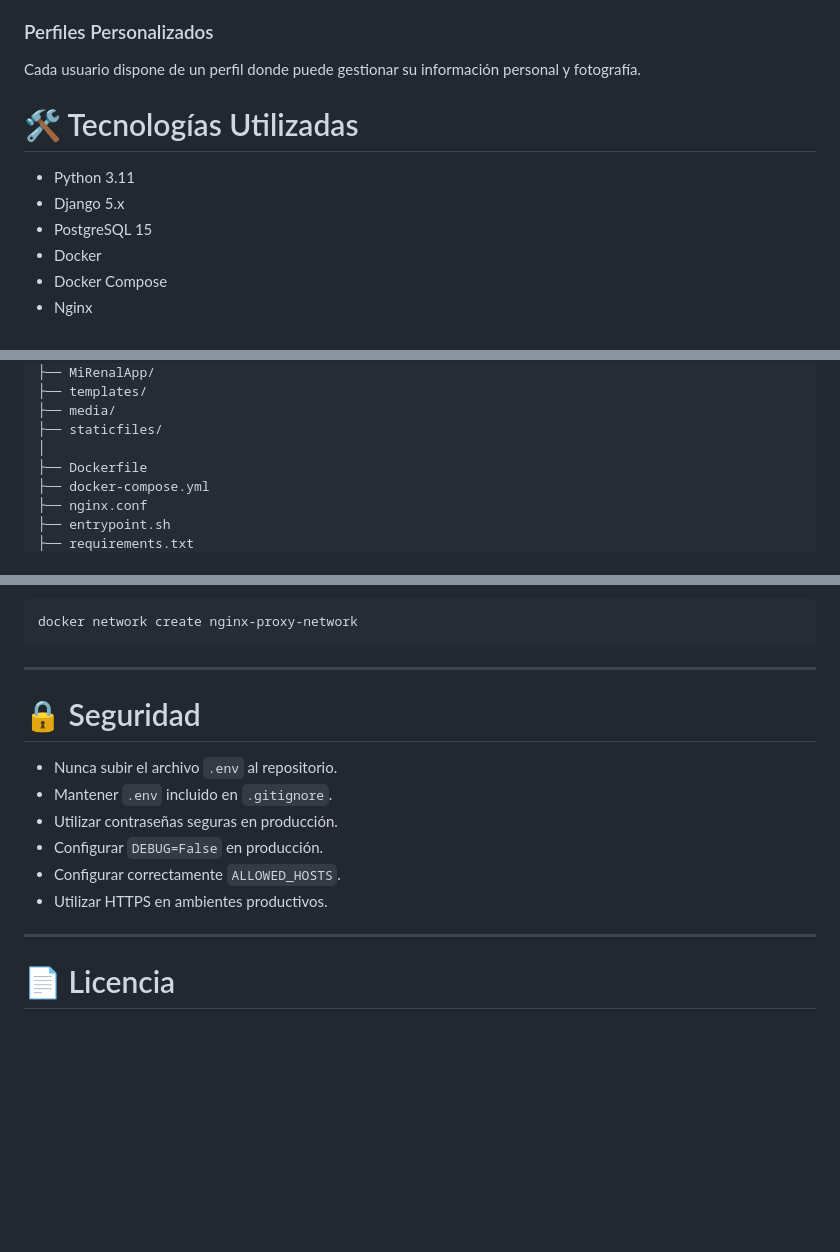
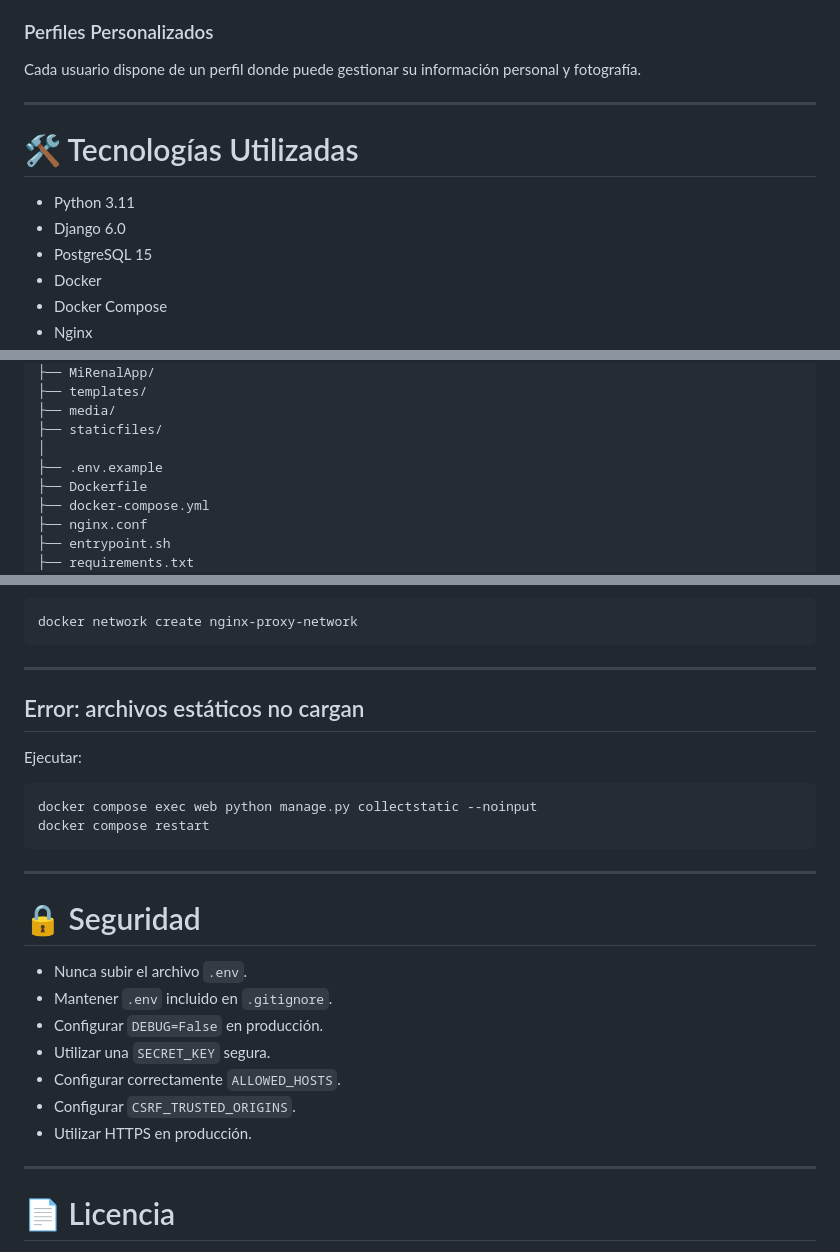
Before and after one commit to AngelAndreiLeonAguilar/MiRenalApp, a Markdown page: README.md, 3 parts joined by grey strips. Drawn GitHub-style; blank space fills up the shorter version.

````diff
--- a/README.md
+++ b/README.md
@@ -52,10 +52,12 @@ Sistema de registro e inicio de sesión seguro.
 
 Cada usuario dispone de un perfil donde puede gestionar su información personal y fotografía.
 
+---
+
 # 🛠️ Tecnologías Utilizadas
 
 * Python 3.11
-* Django 5.x
+* Django 6.0
 * PostgreSQL 15
 * Docker
 * Docker Compose
@@ -216,6 +248,7 @@ MiRenalApp/
 ├── media/
 ├── staticfiles/
 │
+├── .env.example
 ├── Dockerfile
 ├── docker-compose.yml
 ├── nginx.conf
@@ -293,14 +352,26 @@ docker network create nginx-proxy-network
 
 ---
 
+## Error: archivos estáticos no cargan
+
+Ejecutar:
+
+```bash
+docker compose exec web python manage.py collectstatic --noinput
+docker compose restart
+```
+
+---
+
 # 🔒 Seguridad
 
-* Nunca subir el archivo `.env` al repositorio.
+* Nunca subir el archivo `.env`.
 * Mantener `.env` incluido en `.gitignore`.
-* Utilizar contraseñas seguras en producción.
 * Configurar `DEBUG=False` en producción.
+* Utilizar una `SECRET_KEY` segura.
 * Configurar correctamente `ALLOWED_HOSTS`.
-* Utilizar HTTPS en ambientes productivos.
+* Configurar `CSRF_TRUSTED_ORIGINS`.
+* Utilizar HTTPS en producción.
 
 ---
 
````
Also changed, not shown: other parts of README.md (+72 -16 lines).
